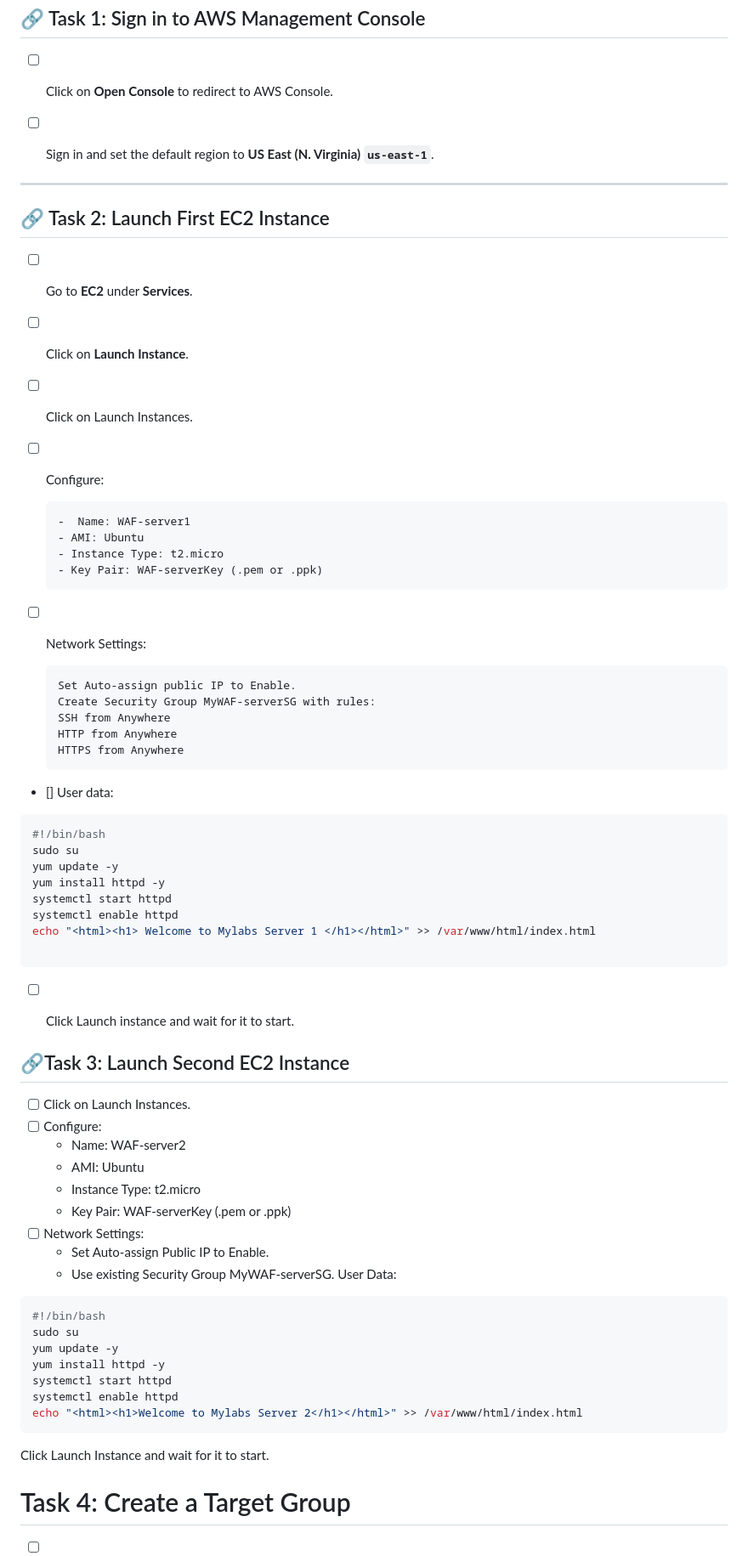
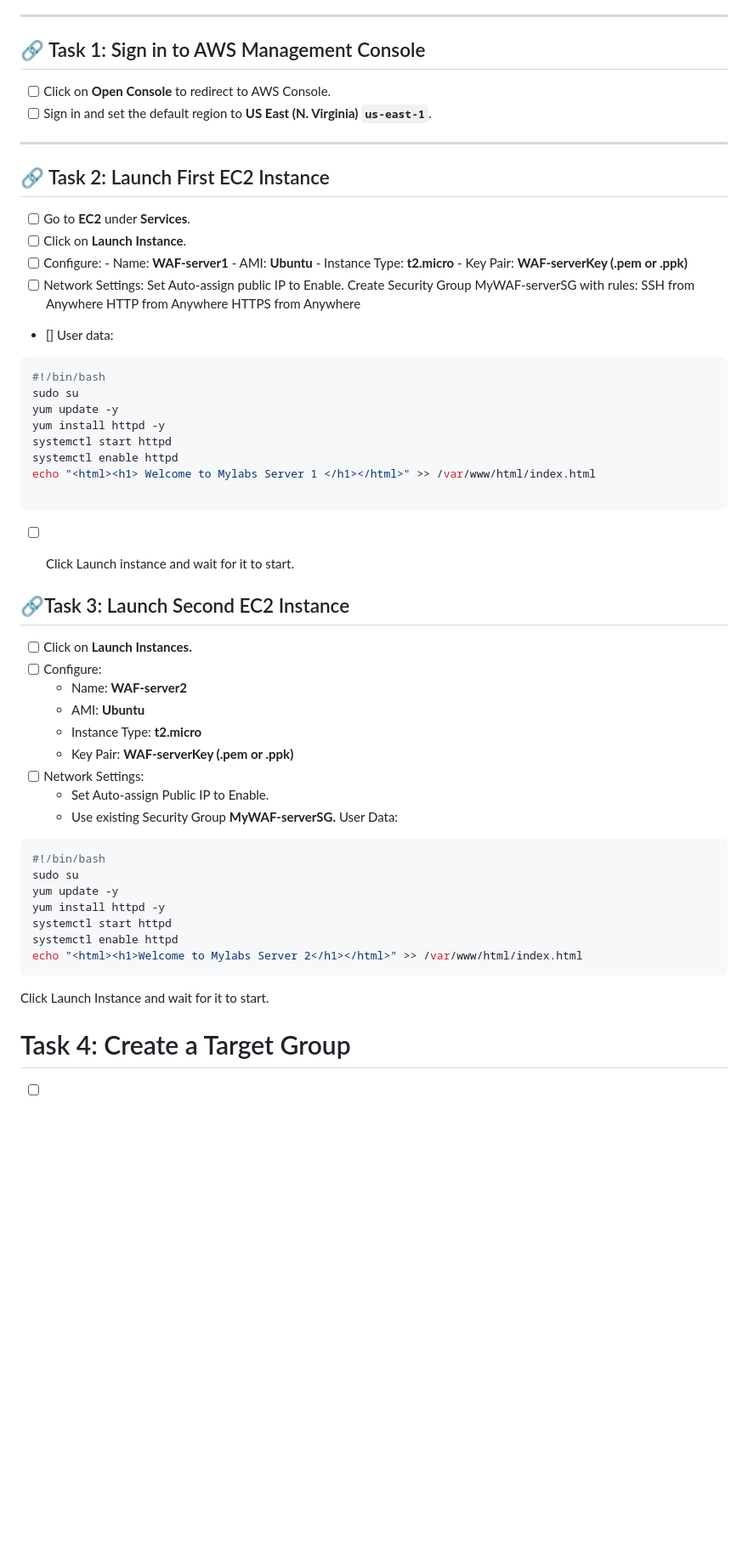
Before and after one commit to amitsaini4210/Devops_Projects, a Markdown page: AWS/AWS-WAF-Web-ACL.md, the part around one of its changes. Shown at 85% size. Drawn GitHub-style; blank space fills up the shorter version.

````diff
--- a/AWS/AWS-WAF-Web-ACL.md
+++ b/AWS/AWS-WAF-Web-ACL.md
@@ -15,7 +15,6 @@
 ## 🔗 Task 1: Sign in to AWS Management Console
 
 - [ ] Click on **Open Console** to redirect to AWS Console.
-
 - [ ] Sign in and set the default region to **US East (N. Virginia) `us-east-1`**.
 
 ---
@@ -23,17 +22,13 @@
 ## 🔗 Task 2: Launch First EC2 Instance
 
 - [ ] Go to **EC2** under **Services**.
-
 - [ ] Click on **Launch Instance**.
-- [ ] Click on Launch Instances.
 - [ ] Configure:
-
-      -  Name: WAF-server1
-      - AMI: Ubuntu
-      - Instance Type: t2.micro
-      - Key Pair: WAF-serverKey (.pem or .ppk)
+      -  Name: **WAF-server1**
+      - AMI: **Ubuntu**
+      - Instance Type: **t2.micro**
+      - Key Pair: **WAF-serverKey (.pem or .ppk)**
 - [ ] Network Settings:
-
       Set Auto-assign public IP to Enable.
       Create Security Group MyWAF-serverSG with rules:
       SSH from Anywhere
@@ -53,17 +48,16 @@ echo "<html><h1> Welcome to Mylabs Server 1 </h1></html>" >> /var/www/html/index
 - [ ]   Click Launch instance and wait for it to start.
 
 
-
 ## 🔗Task 3: Launch Second EC2 Instance
-- [ ] Click on Launch Instances.
+- [ ] Click on **Launch Instances.**
 - [ ] Configure:
-    -  Name: WAF-server2
-    - AMI: Ubuntu
-    - Instance Type: t2.micro
-    - Key Pair: WAF-serverKey (.pem or .ppk)
+    -  Name: **WAF-server2**
+    - AMI: **Ubuntu**
+    - Instance Type: **t2.micro**
+    - Key Pair: **WAF-serverKey (.pem or .ppk)**
 - [ ] Network Settings:
   - Set Auto-assign Public IP to Enable.
-  - Use existing Security Group MyWAF-serverSG.
+  - Use existing Security Group **MyWAF-serverSG.**
 User Data:
 ```bash
 #!/bin/bash
@@ -75,8 +69,6 @@ systemctl enable httpd
 echo "<html><h1>Welcome to Mylabs Server 2</h1></html>" >> /var/www/html/index.html
 ```
 Click Launch Instance and wait for it to start.
-
-
 
 
 # Task 4: Create a Target Group
````
Also changed, not shown: other parts of AWS/AWS-WAF-Web-ACL.md (+6 -6 lines).
